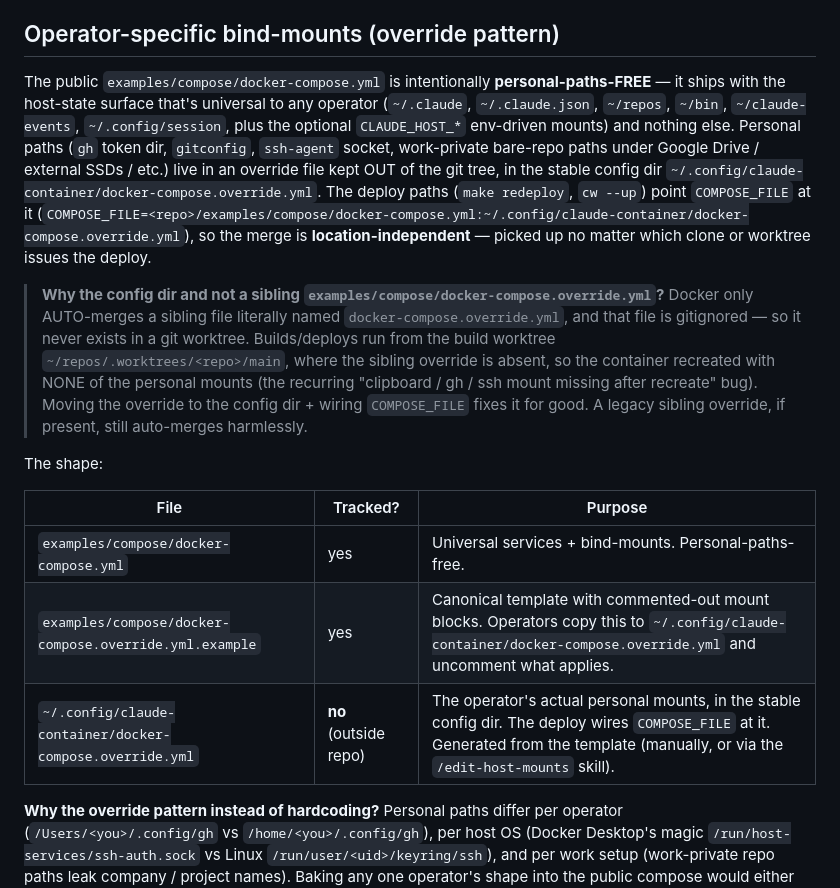
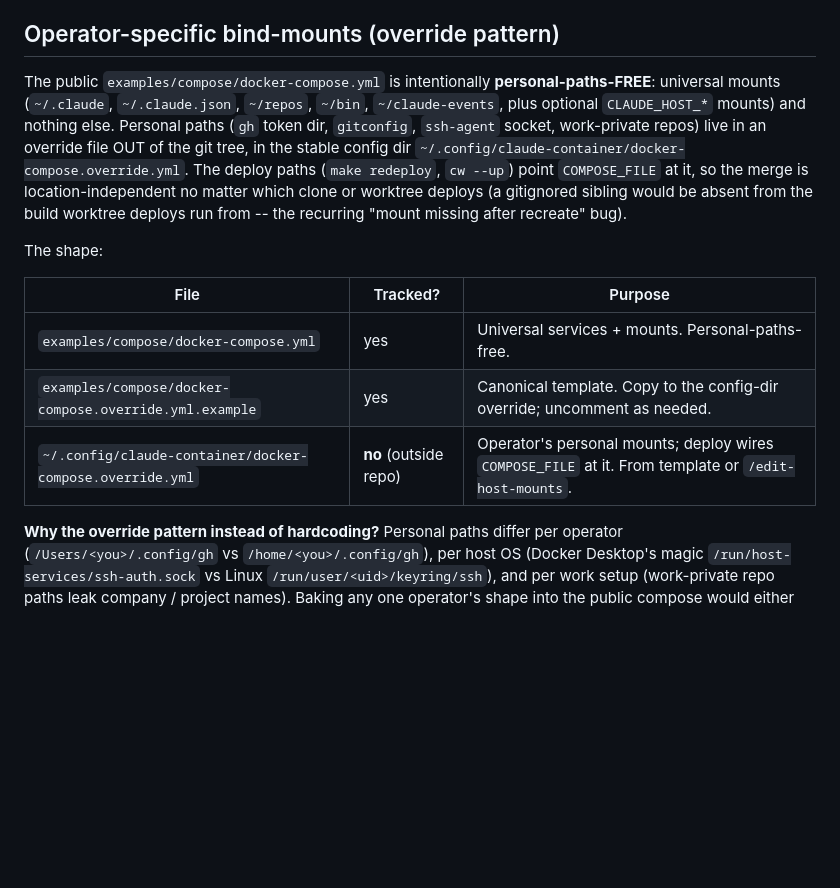
Before and after one commit to hndrewaall/claude-watch, a Markdown page: container/baked-CLAUDE.md, the part around the change. Rendered like a GitHub page; blank space fills up the shorter version.

Commit message:
docs(baked-CLAUDE): trim override-pattern section under size ratchet

```diff
--- a/container/baked-CLAUDE.md
+++ b/container/baked-CLAUDE.md
@@ -918,36 +918,24 @@ from the host.
 ## Operator-specific bind-mounts (override pattern)
 
 The public `examples/compose/docker-compose.yml` is intentionally
-**personal-paths-FREE** — it ships with the host-state surface that's
-universal to any operator (`~/.claude`, `~/.claude.json`, `~/repos`,
-`~/bin`, `~/claude-events`, `~/.config/session`, plus the optional
-`CLAUDE_HOST_*` env-driven mounts) and nothing else. Personal paths
-(`gh` token dir, `gitconfig`, `ssh-agent` socket, work-private bare-repo
-paths under Google Drive / external SSDs / etc.) live in an override file
-kept OUT of the git tree, in the stable config dir
+**personal-paths-FREE**: universal mounts (`~/.claude`,
+`~/.claude.json`, `~/repos`, `~/bin`, `~/claude-events`, plus optional
+`CLAUDE_HOST_*` mounts) and nothing else. Personal paths (`gh` token dir,
+`gitconfig`, `ssh-agent` socket, work-private repos) live in an override
+file OUT of the git tree, in the stable config dir
 `~/.config/claude-container/docker-compose.override.yml`. The deploy paths
-(`make redeploy`, `cw --up`) point `COMPOSE_FILE` at it
-(`COMPOSE_FILE=<repo>/examples/compose/docker-compose.yml:~/.config/claude-container/docker-compose.override.yml`),
-so the merge is **location-independent** — picked up no matter which clone
-or worktree issues the deploy.
-
-> **Why the config dir and not a sibling `examples/compose/docker-compose.override.yml`?**
-> Docker only AUTO-merges a sibling file literally named
-> `docker-compose.override.yml`, and that file is gitignored — so it never
-> exists in a git worktree. Builds/deploys run from the build worktree
-> `~/repos/.worktrees/<repo>/main`, where the sibling override is absent, so
-> the container recreated with NONE of the personal mounts (the recurring
-> "clipboard / gh / ssh mount missing after recreate" bug). Moving the
-> override to the config dir + wiring `COMPOSE_FILE` fixes it for good. A
-> legacy sibling override, if present, still auto-merges harmlessly.
+(`make redeploy`, `cw --up`) point `COMPOSE_FILE` at it, so the merge is
+location-independent no matter which clone or worktree deploys (a
+gitignored sibling would be absent from the build worktree deploys run
+from -- the recurring "mount missing after recreate" bug).
 
 The shape:
 
 | File | Tracked? | Purpose |
 | --- | --- | --- |
-| `examples/compose/docker-compose.yml` | yes | Universal services + bind-mounts. Personal-paths-free. |
-| `examples/compose/docker-compose.override.yml.example` | yes | Canonical template with commented-out mount blocks. Operators copy this to `~/.config/claude-container/docker-compose.override.yml` and uncomment what applies. |
-| `~/.config/claude-container/docker-compose.override.yml` | **no** (outside repo) | The operator's actual personal mounts, in the stable config dir. The deploy wires `COMPOSE_FILE` at it. Generated from the template (manually, or via the `/edit-host-mounts` skill). |
+| `examples/compose/docker-compose.yml` | yes | Universal services + mounts. Personal-paths-free. |
+| `examples/compose/docker-compose.override.yml.example` | yes | Canonical template. Copy to the config-dir override; uncomment as needed. |
+| `~/.config/claude-container/docker-compose.override.yml` | **no** (outside repo) | Operator's personal mounts; deploy wires `COMPOSE_FILE` at it. From template or `/edit-host-mounts`. |
 
 **Why the override pattern instead of hardcoding?** Personal paths
 differ per operator (`/Users/<you>/.config/gh` vs `/home/<you>/.config/gh`),
```
